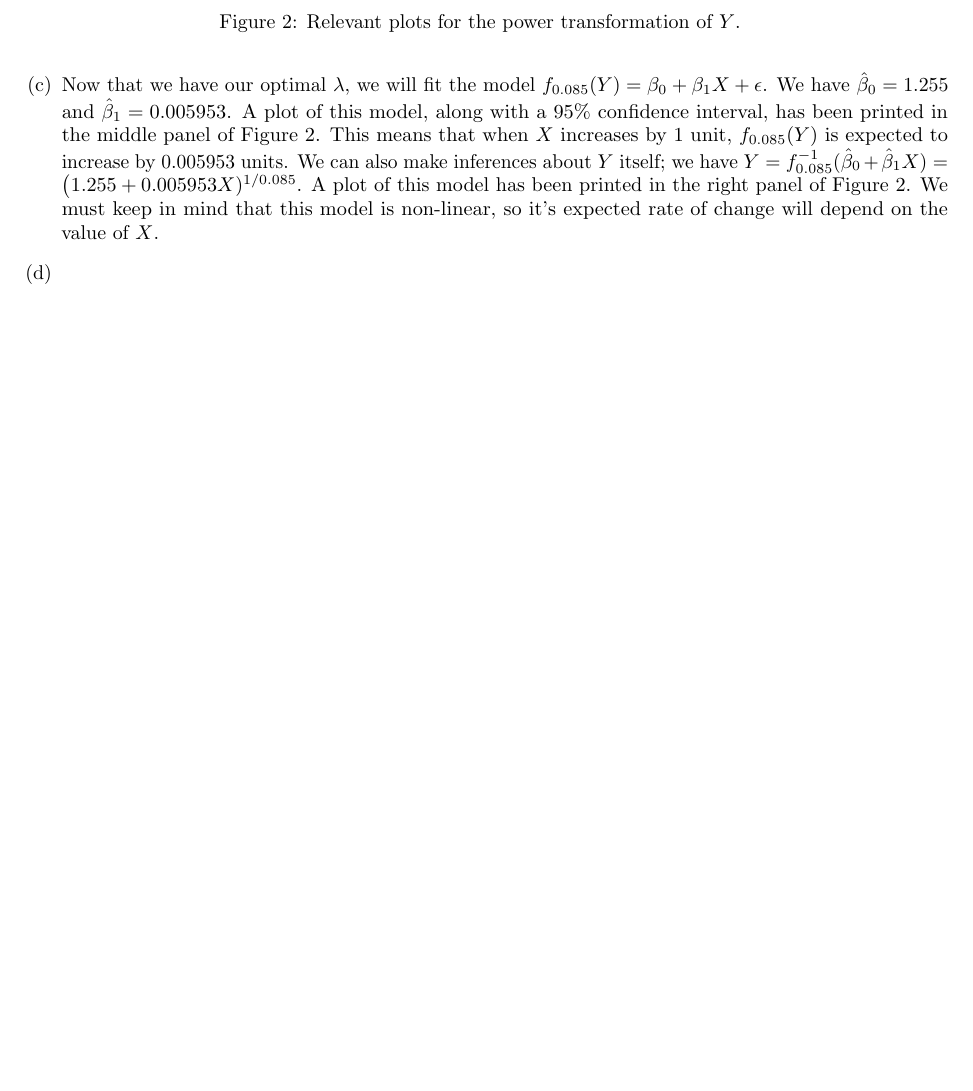
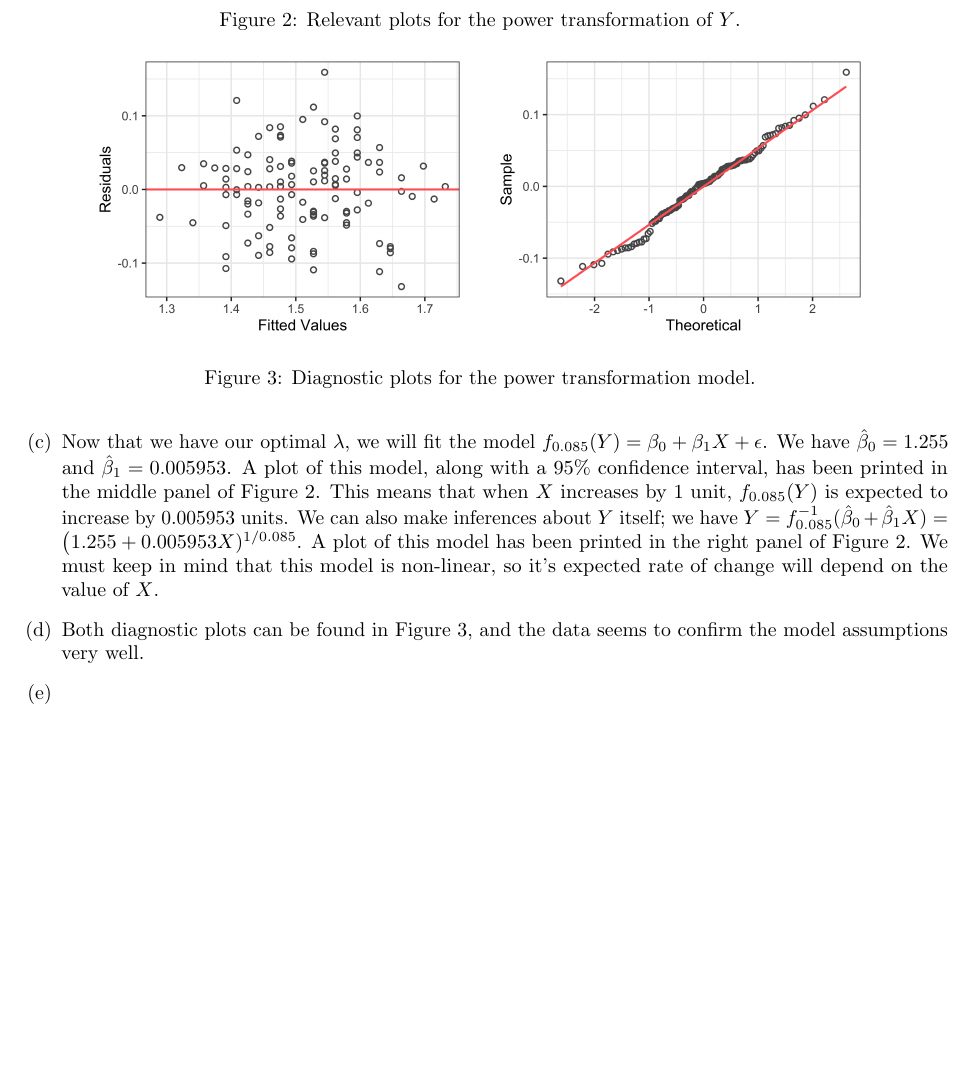
Before and after one commit to akenny430/stat-gr5205, a LaTeX document (hwk/hwk05/hwk05-ans.tex): part of page 2 of 2, cut so that both start at the same text, the shorter picture padded with empty space. Compiled offline with pdfLaTeX.

Commit message:
finished q01d

```diff
--- a/hwk/hwk05/hwk05-ans.tex
+++ b/hwk/hwk05/hwk05-ans.tex
@@ -173,7 +173,17 @@
     % This means that when \(X\) increases by one unit, \(Y\) is expected to increase by \(\big(1.255 + 0.005953)^{1 / 0.085} = 15.3\) units.
     We must keep in mind that this model is non-linear, so it's expected rate of change will depend on the value of \(X\).
 
-    \item[(d)]
+    \item[(d)] Both diagnostic plots can be found in Figure \ref{q01-diagnostics}, and the data seems to confirm the model assumptions very well.
+    \begin{figure}
+        \centering
+        \includegraphics[width = 0.4\textwidth]{img/q01-diagnostic-residuals.png}
+        \quad
+        \includegraphics[width = 0.4\textwidth]{img/q01-diagnostic-qqplot.png}
+        \caption{Diagnostic plots for the power transformation model.}
+        \label{q01-diagnostics}
+    \end{figure}
+
+    \item[(e)]
 \end{itemize}
 
 \end{document}
```
Also changed, not shown: hwk/hwk05/hwk05-ans.pdf.
